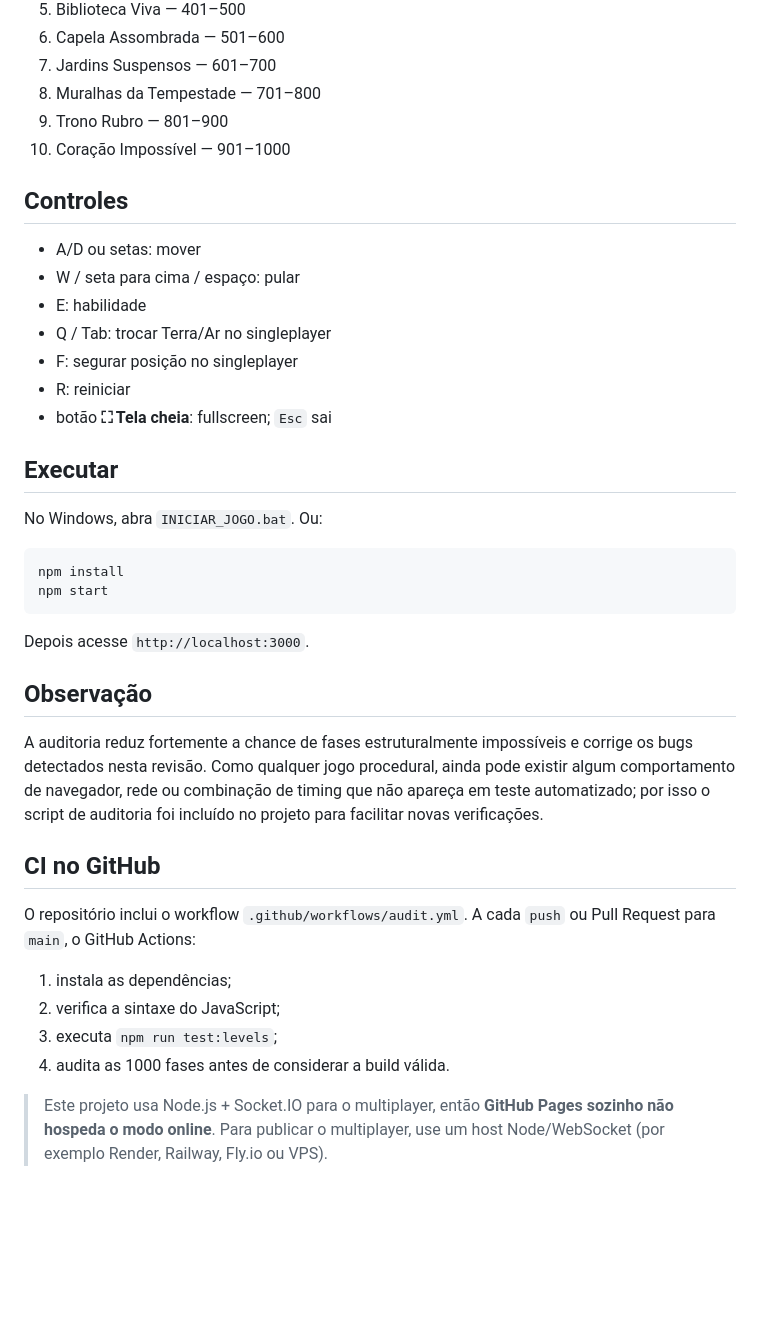
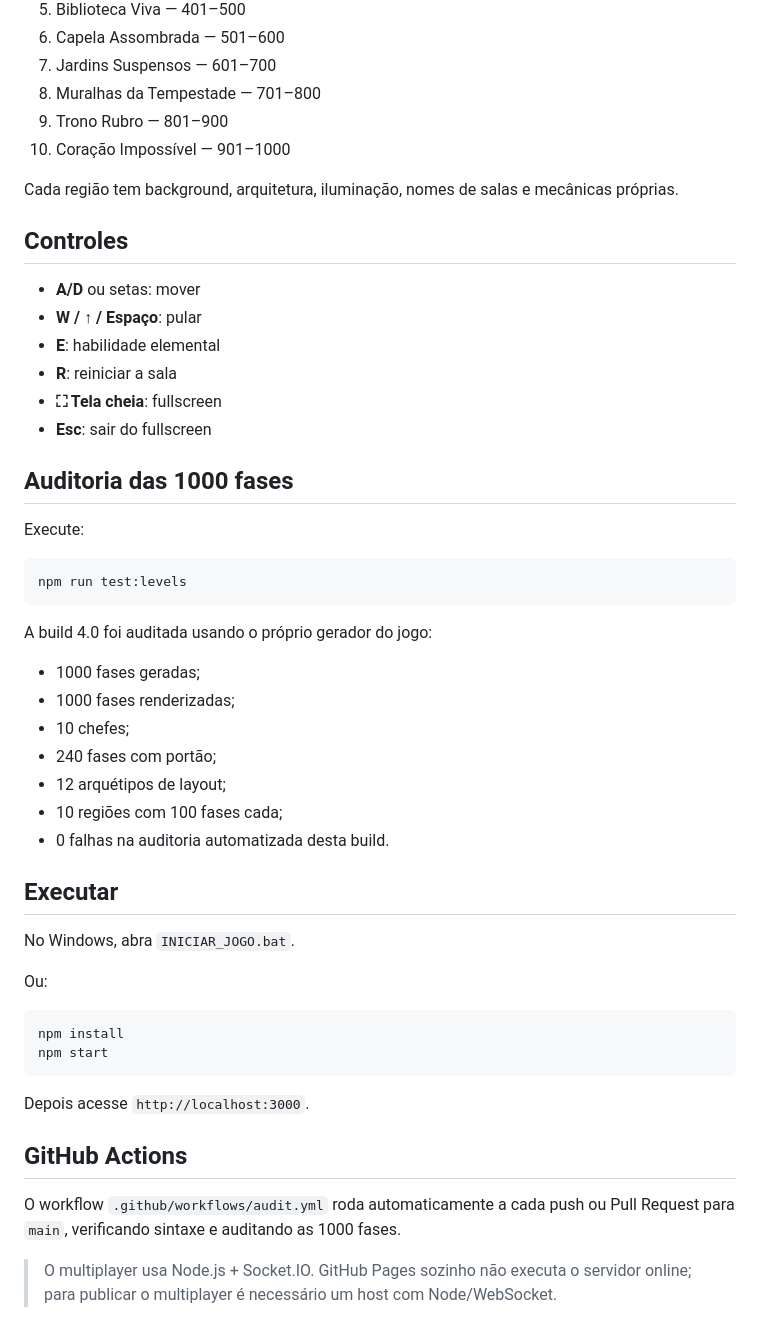
Before and after one commit to NyxPjct/Infinity-Castle-Elements, a Markdown page: README.md, the part around one of its changes. Drawn GitHub-style; blank space fills up the shorter version.

````diff
--- a/README.md
+++ b/README.md
@@ -48,19 +61,39 @@ npm run test:levels
 9. Trono Rubro — 801–900
 10. Coração Impossível — 901–1000
 
+Cada região tem background, arquitetura, iluminação, nomes de salas e mecânicas próprias.
+
 ## Controles
 
-- A/D ou setas: mover
-- W / seta para cima / espaço: pular
-- E: habilidade
-- Q / Tab: trocar Terra/Ar no singleplayer
-- F: segurar posição no singleplayer
-- R: reiniciar
-- botão **⛶ Tela cheia**: fullscreen; `Esc` sai
+- **A/D** ou setas: mover
+- **W / ↑ / Espaço**: pular
+- **E**: habilidade elemental
+- **R**: reiniciar a sala
+- **⛶ Tela cheia**: fullscreen
+- **Esc**: sair do fullscreen
+
+## Auditoria das 1000 fases
+
+Execute:
+
+```bash
+npm run test:levels
+```
+
+A build 4.0 foi auditada usando o próprio gerador do jogo:
+- 1000 fases geradas;
+- 1000 fases renderizadas;
+- 10 chefes;
+- 240 fases com portão;
+- 12 arquétipos de layout;
+- 10 regiões com 100 fases cada;
+- 0 falhas na auditoria automatizada desta build.
 
 ## Executar
 
-No Windows, abra `INICIAR_JOGO.bat`. Ou:
+No Windows, abra `INICIAR_JOGO.bat`.
+
+Ou:
 
 ```bash
 npm install
@@ -69,17 +102,8 @@ npm start
 
 Depois acesse `http://localhost:3000`.
 
-## Observação
+## GitHub Actions
 
-A auditoria reduz fortemente a chance de fases estruturalmente impossíveis e corrige os bugs detectados nesta revisão. Como qualquer jogo procedural, ainda pode existir algum comportamento de navegador, rede ou combinação de timing que não apareça em teste automatizado; por isso o script de auditoria foi incluído no projeto para facilitar novas verificações.
+O workflow `.github/workflows/audit.yml` roda automaticamente a cada push ou Pull Request para `main`, verificando sintaxe e auditando as 1000 fases.
 
-## CI no GitHub
-
-O repositório inclui o workflow `.github/workflows/audit.yml`. A cada `push` ou Pull Request para `main`, o GitHub Actions:
-
-1. instala as dependências;
-2. verifica a sintaxe do JavaScript;
-3. executa `npm run test:levels`;
-4. audita as 1000 fases antes de considerar a build válida.
-
-> Este projeto usa Node.js + Socket.IO para o multiplayer, então **GitHub Pages sozinho não hospeda o modo online**. Para publicar o multiplayer, use um host Node/WebSocket (por exemplo Render, Railway, Fly.io ou VPS).
+> O multiplayer usa Node.js + Socket.IO. GitHub Pages sozinho não executa o servidor online; para publicar o multiplayer é necessário um host com Node/WebSocket.
````
Also changed, not shown: other parts of README.md (+41 -28 lines).
